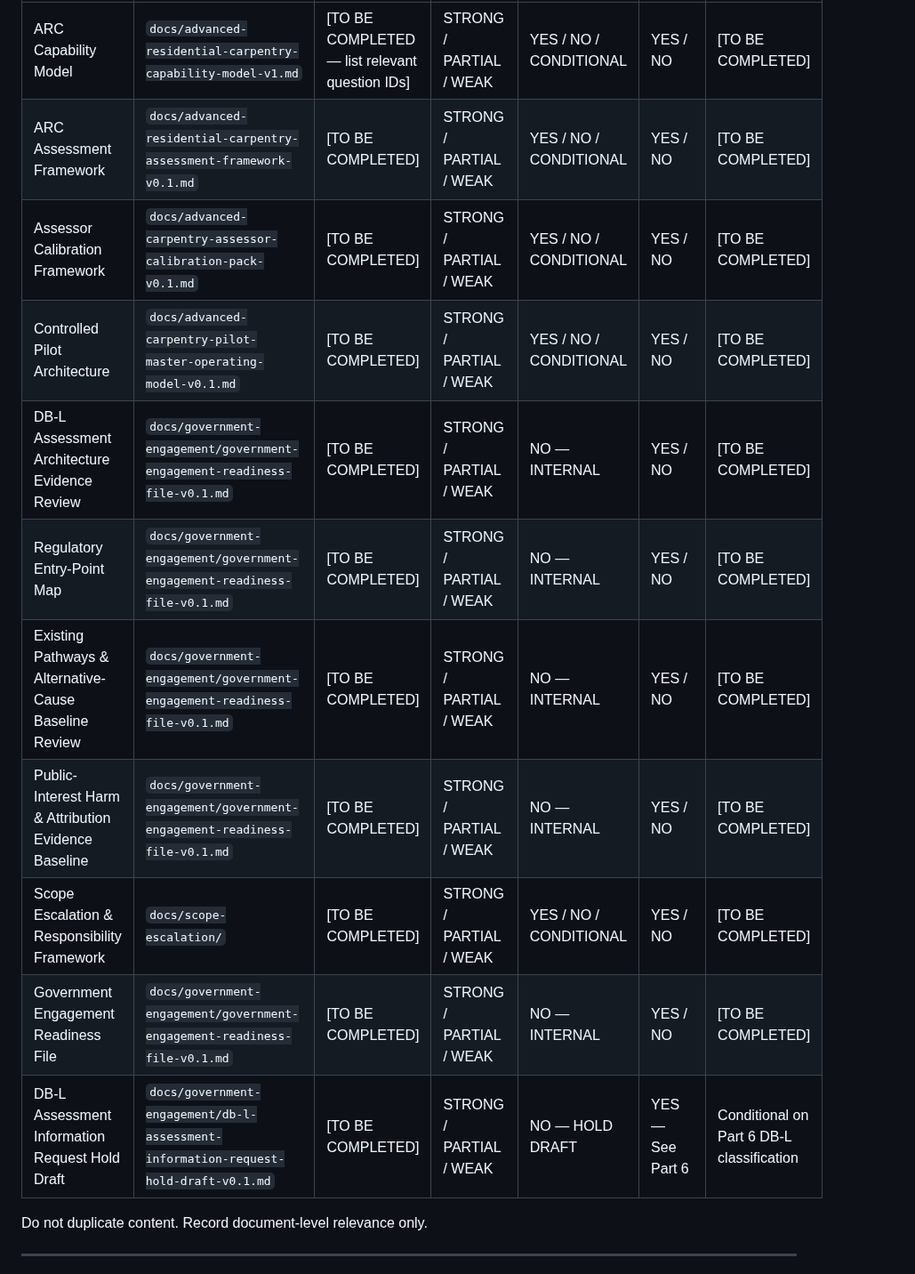
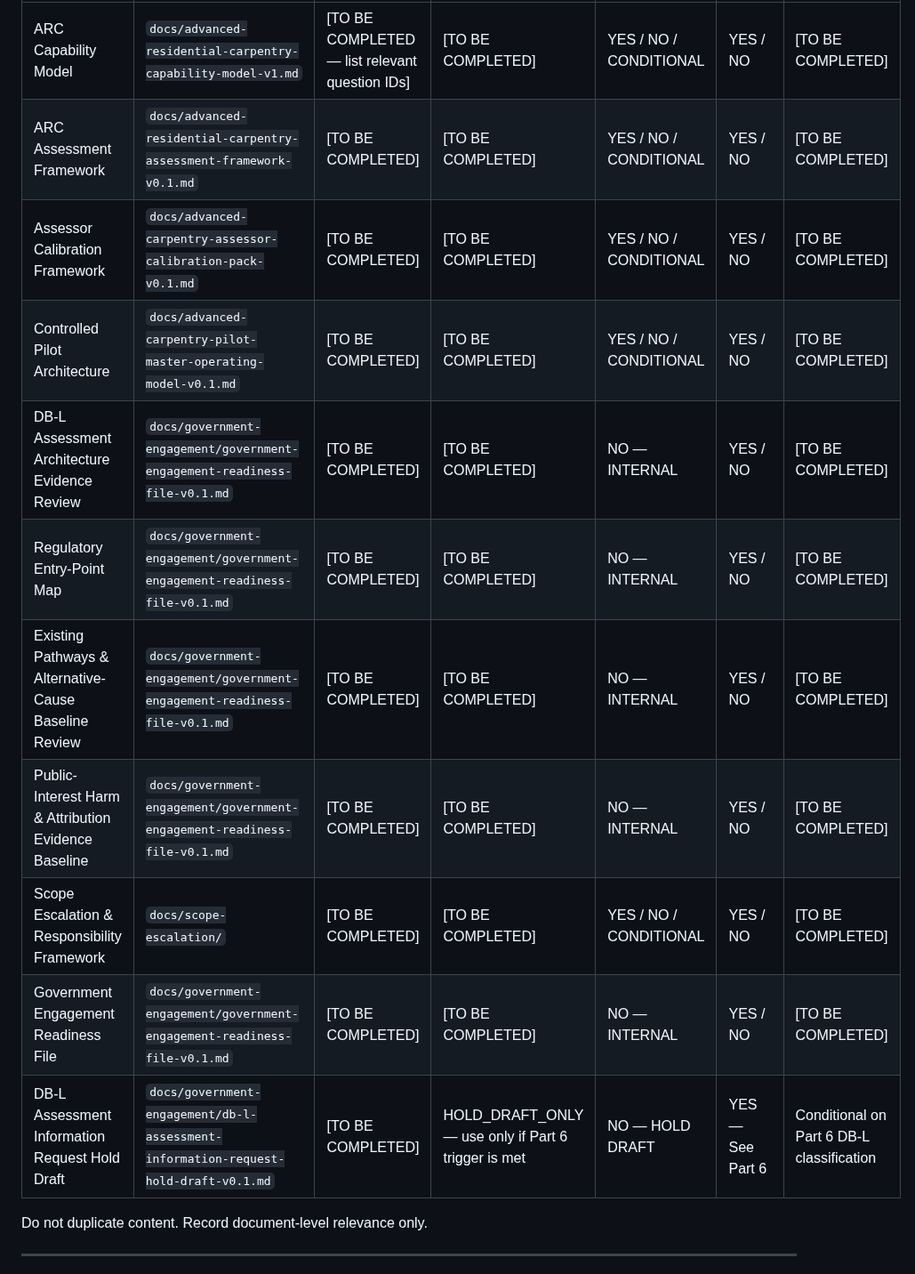
Before and after one commit to dantuffy3-cmyk/carpenters-for-housing-reform, a Markdown page: docs/government-engagement/engage-victoria-carpentry-consultation-intake-v0.1.md, the part around one of its changes. Shown at 89% size. GitHub-like rendering.

```diff
--- a/docs/government-engagement/engage-victoria-carpentry-consultation-intake-v0.1.md
+++ b/docs/government-engagement/engage-victoria-carpentry-consultation-intake-v0.1.md
@@ -208,15 +217,15 @@ Map only existing governed project material. Do not duplicate document content.
 |---|---|---|---|---|---|---|
-| ARC Capability Model | `docs/advanced-residential-carpentry-capability-model-v1.md` | [TO BE COMPLETED — list relevant question IDs] | STRONG / PARTIAL / WEAK | YES / NO / CONDITIONAL | YES / NO | [TO BE COMPLETED] |
-| ARC Assessment Framework | `docs/advanced-residential-carpentry-assessment-framework-v0.1.md` | [TO BE COMPLETED] | STRONG / PARTIAL / WEAK | YES / NO / CONDITIONAL | YES / NO | [TO BE COMPLETED] |
-| Assessor Calibration Framework | `docs/advanced-carpentry-assessor-calibration-pack-v0.1.md` | [TO BE COMPLETED] | STRONG / PARTIAL / WEAK | YES / NO / CONDITIONAL | YES / NO | [TO BE COMPLETED] |
-| Controlled Pilot Architecture | `docs/advanced-carpentry-pilot-master-operating-model-v0.1.md` | [TO BE COMPLETED] | STRONG / PARTIAL / WEAK | YES / NO / CONDITIONAL | YES / NO | [TO BE COMPLETED] |
-| DB-L Assessment Architecture Evidence Review | `docs/government-engagement/government-engagement-readiness-file-v0.1.md` | [TO BE COMPLETED] | STRONG / PARTIAL / WEAK | NO — INTERNAL | YES / NO | [TO BE COMPLETED] |
-| Regulatory Entry-Point Map | `docs/government-engagement/government-engagement-readiness-file-v0.1.md` | [TO BE COMPLETED] | STRONG / PARTIAL / WEAK | NO — INTERNAL | YES / NO | [TO BE COMPLETED] |
-| Existing Pathways & Alternative-Cause Baseline Review | `docs/government-engagement/government-engagement-readiness-file-v0.1.md` | [TO BE COMPLETED] | STRONG / PARTIAL / WEAK | NO — INTERNAL | YES / NO | [TO BE COMPLETED] |
-| Public-Interest Harm & Attribution Evidence Baseline | `docs/government-engagement/government-engagement-readiness-file-v0.1.md` | [TO BE COMPLETED] | STRONG / PARTIAL / WEAK | NO — INTERNAL | YES / NO | [TO BE COMPLETED] |
-| Scope Escalation & Responsibility Framework | `docs/scope-escalation/` | [TO BE COMPLETED] | STRONG / PARTIAL / WEAK | YES / NO / CONDITIONAL | YES / NO | [TO BE COMPLETED] |
-| Government Engagement Readiness File | `docs/government-engagement/government-engagement-readiness-file-v0.1.md` | [TO BE COMPLETED] | STRONG / PARTIAL / WEAK | NO — INTERNAL | YES / NO | [TO BE COMPLETED] |
-| DB-L Assessment Information Request Hold Draft | `docs/government-engagement/db-l-assessment-information-request-hold-draft-v0.1.md` | [TO BE COMPLETED] | STRONG / PARTIAL / WEAK | NO — HOLD DRAFT | YES — See Part 6 | Conditional on Part 6 DB-L classification |
+| ARC Capability Model | `docs/advanced-residential-carpentry-capability-model-v1.md` | [TO BE COMPLETED — list relevant question IDs] | [TO BE COMPLETED] | YES / NO / CONDITIONAL | YES / NO | [TO BE COMPLETED] |
+| ARC Assessment Framework | `docs/advanced-residential-carpentry-assessment-framework-v0.1.md` | [TO BE COMPLETED] | [TO BE COMPLETED] | YES / NO / CONDITIONAL | YES / NO | [TO BE COMPLETED] |
+| Assessor Calibration Framework | `docs/advanced-carpentry-assessor-calibration-pack-v0.1.md` | [TO BE COMPLETED] | [TO BE COMPLETED] | YES / NO / CONDITIONAL | YES / NO | [TO BE COMPLETED] |
+| Controlled Pilot Architecture | `docs/advanced-carpentry-pilot-master-operating-model-v0.1.md` | [TO BE COMPLETED] | [TO BE COMPLETED] | YES / NO / CONDITIONAL | YES / NO | [TO BE COMPLETED] |
+| DB-L Assessment Architecture Evidence Review | `docs/government-engagement/government-engagement-readiness-file-v0.1.md` | [TO BE COMPLETED] | [TO BE COMPLETED] | NO — INTERNAL | YES / NO | [TO BE COMPLETED] |
+| Regulatory Entry-Point Map | `docs/government-engagement/government-engagement-readiness-file-v0.1.md` | [TO BE COMPLETED] | [TO BE COMPLETED] | NO — INTERNAL | YES / NO | [TO BE COMPLETED] |
+| Existing Pathways & Alternative-Cause Baseline Review | `docs/government-engagement/government-engagement-readiness-file-v0.1.md` | [TO BE COMPLETED] | [TO BE COMPLETED] | NO — INTERNAL | YES / NO | [TO BE COMPLETED] |
+| Public-Interest Harm & Attribution Evidence Baseline | `docs/government-engagement/government-engagement-readiness-file-v0.1.md` | [TO BE COMPLETED] | [TO BE COMPLETED] | NO — INTERNAL | YES / NO | [TO BE COMPLETED] |
+| Scope Escalation & Responsibility Framework | `docs/scope-escalation/` | [TO BE COMPLETED] | [TO BE COMPLETED] | YES / NO / CONDITIONAL | YES / NO | [TO BE COMPLETED] |
+| Government Engagement Readiness File | `docs/government-engagement/government-engagement-readiness-file-v0.1.md` | [TO BE COMPLETED] | [TO BE COMPLETED] | NO — INTERNAL | YES / NO | [TO BE COMPLETED] |
+| DB-L Assessment Information Request Hold Draft | `docs/government-engagement/db-l-assessment-information-request-hold-draft-v0.1.md` | [TO BE COMPLETED] | HOLD_DRAFT_ONLY — use only if Part 6 trigger is met | NO — HOLD DRAFT | YES — See Part 6 | Conditional on Part 6 DB-L classification |
 
 Do not duplicate content. Record document-level relevance only.
 
```
Also changed, not shown: other parts of docs/government-engagement/engage-victoria-carpentry-consultation-intake-v0.1.md (+13 -4 lines).
